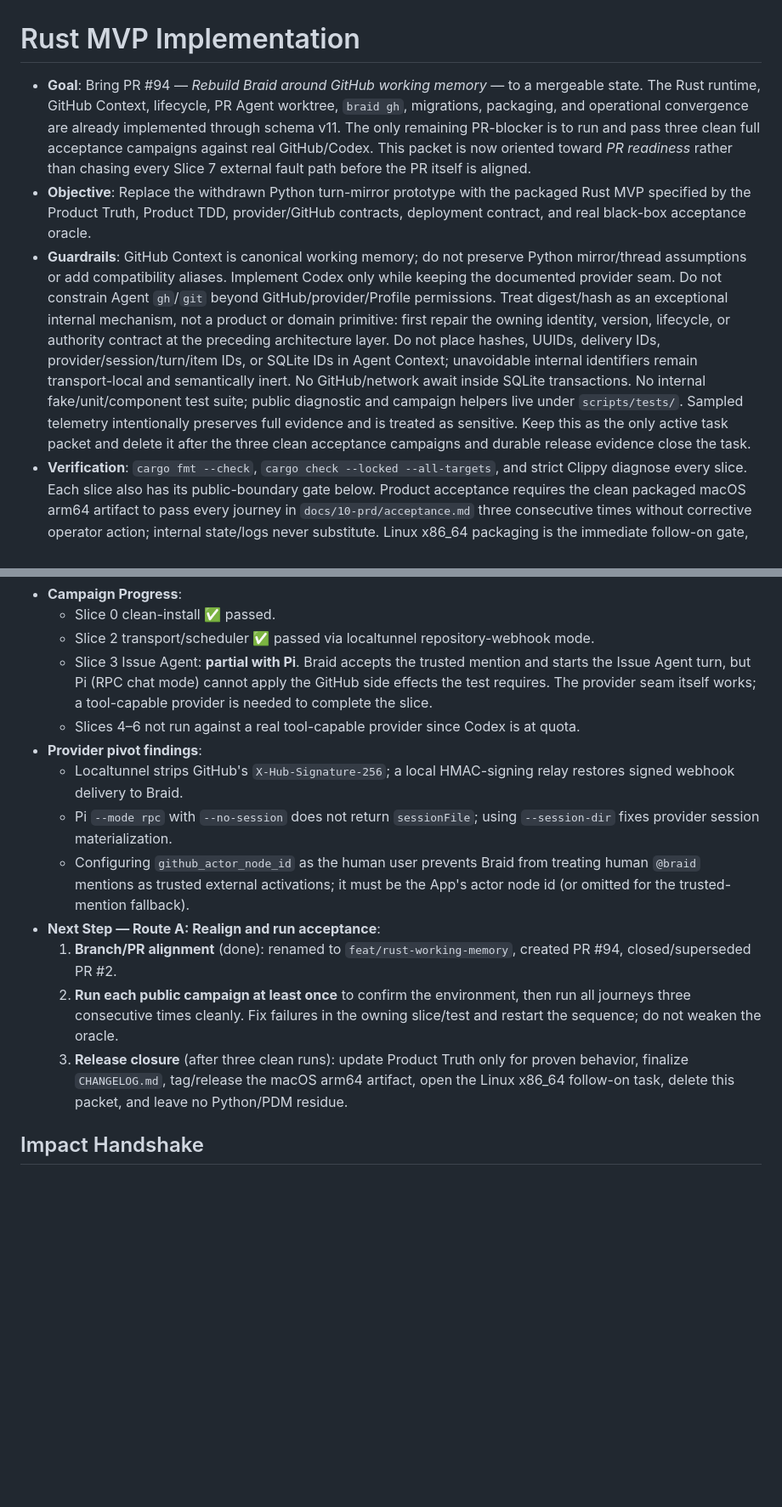
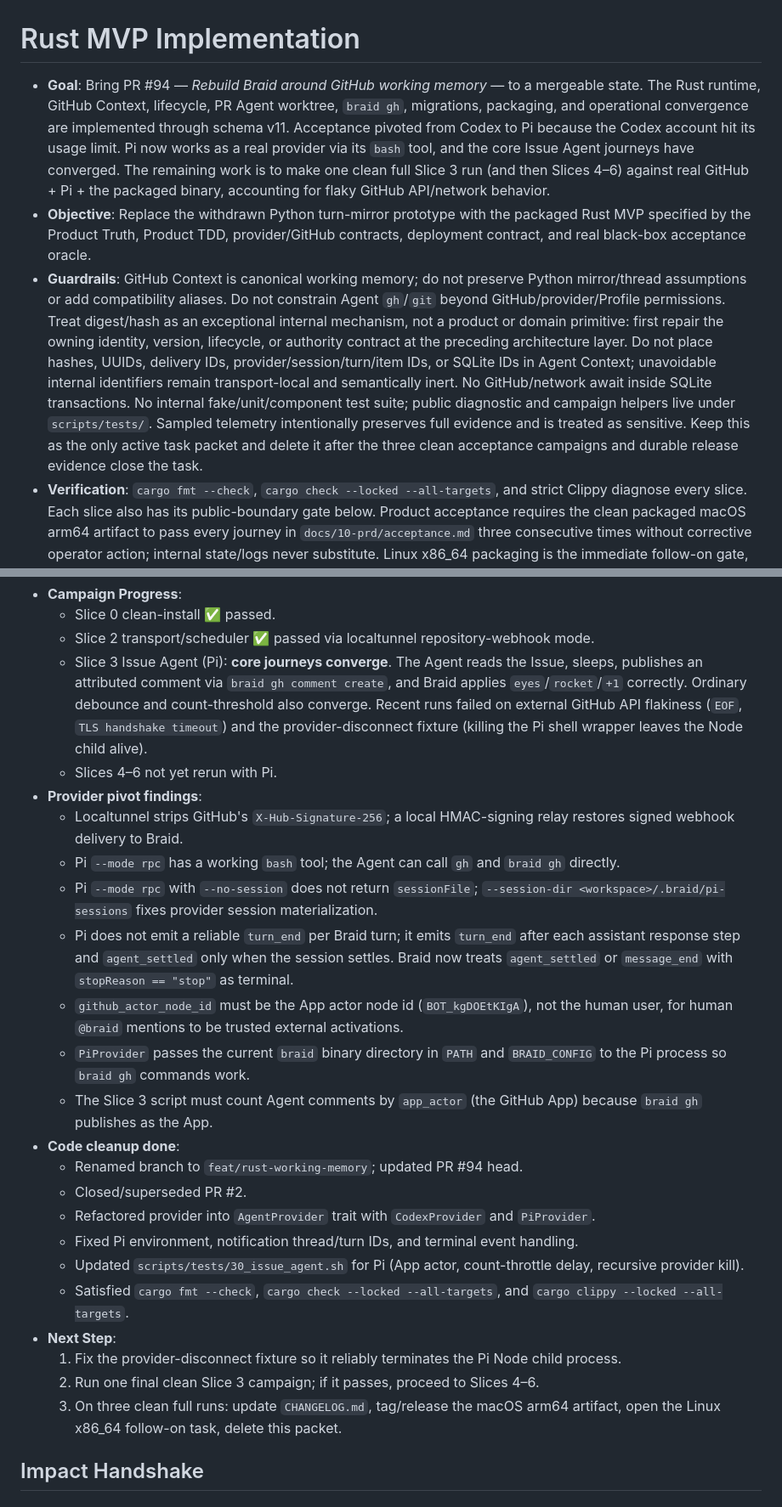
Before and after one commit to xiaoland/braid, a Markdown page: tasks/rust-mvp-implementation.md, 2 parts joined by grey strips. Shown at 85% size. Drawn GitHub-style; blank space fills up the shorter version.

Commit message:
Update task packet with Pi acceptance findings and cleanup status

```diff
--- a/tasks/rust-mvp-implementation.md
+++ b/tasks/rust-mvp-implementation.md
@@ -1,7 +1,7 @@
 # Rust MVP Implementation
 
-- **Goal**: Bring PR #94 — *Rebuild Braid around GitHub working memory* — to a mergeable state. The Rust runtime, GitHub Context, lifecycle, PR Agent worktree, `braid gh`, migrations, packaging, and operational convergence are already implemented through schema v11. The only remaining PR-blocker is to run and pass three clean full acceptance campaigns against real GitHub/Codex. This packet is now oriented toward *PR readiness* rather than chasing every Slice 7 external fault path before the PR itself is aligned.
+- **Goal**: Bring PR #94 — *Rebuild Braid around GitHub working memory* — to a mergeable state. The Rust runtime, GitHub Context, lifecycle, PR Agent worktree, `braid gh`, migrations, packaging, and operational convergence are implemented through schema v11. Acceptance pivoted from Codex to Pi because the Codex account hit its usage limit. Pi now works as a real provider via its `bash` tool, and the core Issue Agent journeys have converged. The remaining work is to make one clean full Slice 3 run (and then Slices 4–6) against real GitHub + Pi + the packaged binary, accounting for flaky GitHub API/network behavior.
 - **Objective**: Replace the withdrawn Python turn-mirror prototype with the packaged Rust MVP specified by the Product Truth, Product TDD, provider/GitHub contracts, deployment contract, and real black-box acceptance oracle.
-- **Guardrails**: GitHub Context is canonical working memory; do not preserve Python mirror/thread assumptions or add compatibility aliases. Implement Codex only while keeping the documented provider seam. Do not constrain Agent `gh`/`git` beyond GitHub/provider/Profile permissions. Treat digest/hash as an exceptional internal mechanism, not a product or domain primitive: first repair the owning identity, version, lifecycle, or authority contract at the preceding architecture layer. Do not place hashes, UUIDs, delivery IDs, provider/session/turn/item IDs, or SQLite IDs in Agent Context; unavoidable internal identifiers remain transport-local and semantically inert. No GitHub/network await inside SQLite transactions. No internal fake/unit/component test suite; public diagnostic and campaign helpers live under `scripts/tests/`. Sampled telemetry intentionally preserves full evidence and is treated as sensitive. Keep this as the only active task packet and delete it after the three clean acceptance campaigns and durable release evidence close the task.
+- **Guardrails**: GitHub Context is canonical working memory; do not preserve Python mirror/thread assumptions or add compatibility aliases. Do not constrain Agent `gh`/`git` beyond GitHub/provider/Profile permissions. Treat digest/hash as an exceptional internal mechanism, not a product or domain primitive: first repair the owning identity, version, lifecycle, or authority contract at the preceding architecture layer. Do not place hashes, UUIDs, delivery IDs, provider/session/turn/item IDs, or SQLite IDs in Agent Context; unavoidable internal identifiers remain transport-local and semantically inert. No GitHub/network await inside SQLite transactions. No internal fake/unit/component test suite; public diagnostic and campaign helpers live under `scripts/tests/`. Sampled telemetry intentionally preserves full evidence and is treated as sensitive. Keep this as the only active task packet and delete it after the three clean acceptance campaigns and durable release evidence close the task.
 - **Verification**: `cargo fmt --check`, `cargo check --locked --all-targets`, and strict Clippy diagnose every slice. Each slice also has its public-boundary gate below. Product acceptance requires the clean packaged macOS arm64 artifact to pass every journey in `docs/10-prd/acceptance.md` three consecutive times without corrective operator action; internal state/logs never substitute. Linux x86_64 packaging is the immediate follow-on gate, not a blocker for the first macOS MVP release.
 - **Handoff Baseline (2026-08-19)**: The working tree is clean at commit `8504cd6` (`feat(runtime): converge PR lifecycle and operations`), plus one task-packet commit on `feat/docs-namespace-migration`. `cargo fmt --check`, `cargo check --locked --all-targets`, and `cargo clippy --locked --all-targets` all pass. The previous agent's in-progress uncertain-write test harness (modified `scripts/tests/60_operations.sh`, `scripts/tests/README.md`, `src/github.rs`, and new `scripts/tests/connect_delay_proxy.py`) was moved to a WIP branch `handoff/slice7-wip` so the baseline branch remains known-good. The questionable `GitHubError::Response` → `is_unavailable()` change was reverted with that WIP; `Response` means a deterministic response-shape error and must not be treated as an uncertain transport outcome.
@@ -26,16 +24,27 @@
 - **Campaign Progress**:
   - Slice 0 clean-install ✅ passed.
   - Slice 2 transport/scheduler ✅ passed via localtunnel repository-webhook mode.
-  - Slice 3 Issue Agent: **partial with Pi**. Braid accepts the trusted mention and starts the Issue Agent turn, but Pi (RPC chat mode) cannot apply the GitHub side effects the test requires. The provider seam itself works; a tool-capable provider is needed to complete the slice.
-  - Slices 4–6 not run against a real tool-capable provider since Codex is at quota.
+  - Slice 3 Issue Agent (Pi): **core journeys converge**. The Agent reads the Issue, sleeps, publishes an attributed comment via `braid gh comment create`, and Braid applies `eyes`/`rocket`/`+1` correctly. Ordinary debounce and count-threshold also converge. Recent runs failed on external GitHub API flakiness (`EOF`, `TLS handshake timeout`) and the provider-disconnect fixture (killing the Pi shell wrapper leaves the Node child alive).
+  - Slices 4–6 not yet rerun with Pi.
 - **Provider pivot findings**:
   - Localtunnel strips GitHub's `X-Hub-Signature-256`; a local HMAC-signing relay restores signed webhook delivery to Braid.
-  - Pi `--mode rpc` with `--no-session` does not return `sessionFile`; using `--session-dir` fixes provider session materialization.
-  - Configuring `github_actor_node_id` as the human user prevents Braid from treating human `@braid` mentions as trusted external activations; it must be the App's actor node id (or omitted for the trusted-mention fallback).
-- **Next Step — Route A: Realign and run acceptance**:
-  1. **Branch/PR alignment** (done): renamed to `feat/rust-working-memory`, created PR #94, closed/superseded PR #2.
-  2. **Run each public campaign at least once** to confirm the environment, then run all journeys three consecutive times cleanly. Fix failures in the owning slice/test and restart the sequence; do not weaken the oracle.
-  3. **Release closure** (after three clean runs): update Product Truth only for proven behavior, finalize `CHANGELOG.md`, tag/release the macOS arm64 artifact, open the Linux x86_64 follow-on task, delete this packet, and leave no Python/PDM residue.
+  - Pi `--mode rpc` has a working `bash` tool; the Agent can call `gh` and `braid gh` directly.
+  - Pi `--mode rpc` with `--no-session` does not return `sessionFile`; `--session-dir <workspace>/.braid/pi-sessions` fixes provider session materialization.
+  - Pi does not emit a reliable `turn_end` per Braid turn; it emits `turn_end` after each assistant response step and `agent_settled` only when the session settles. Braid now treats `agent_settled` or `message_end` with `stopReason == "stop"` as terminal.
+  - `github_actor_node_id` must be the App actor node id (`BOT_kgDOEtKIgA`), not the human user, for human `@braid` mentions to be trusted external activations.
+  - `PiProvider` passes the current `braid` binary directory in `PATH` and `BRAID_CONFIG` to the Pi process so `braid gh` commands work.
+  - The Slice 3 script must count Agent comments by `app_actor` (the GitHub App) because `braid gh` publishes as the App.
+- **Code cleanup done**:
+  - Renamed branch to `feat/rust-working-memory`; updated PR #94 head.
+  - Closed/superseded PR #2.
+  - Refactored provider into `AgentProvider` trait with `CodexProvider` and `PiProvider`.
+  - Fixed Pi environment, notification thread/turn IDs, and terminal event handling.
+  - Updated `scripts/tests/30_issue_agent.sh` for Pi (App actor, count-throttle delay, recursive provider kill).
+  - Satisfied `cargo fmt --check`, `cargo check --locked --all-targets`, and `cargo clippy --locked --all-targets`.
+- **Next Step**:
+  1. Fix the provider-disconnect fixture so it reliably terminates the Pi Node child process.
+  2. Run one final clean Slice 3 campaign; if it passes, proceed to Slices 4–6.
+  3. On three clean full runs: update `CHANGELOG.md`, tag/release the macOS arm64 artifact, open the Linux x86_64 follow-on task, delete this packet.
 
 ## Impact Handshake
 
```
Also changed, not shown: other parts of tasks/rust-mvp-implementation.md (+16 -18 lines).
